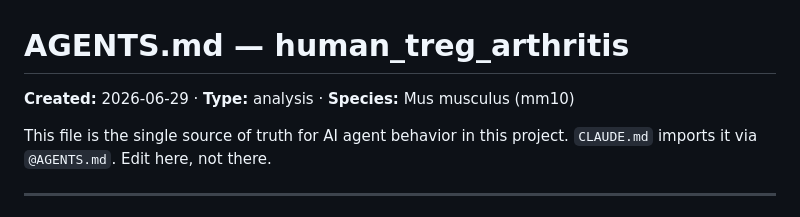
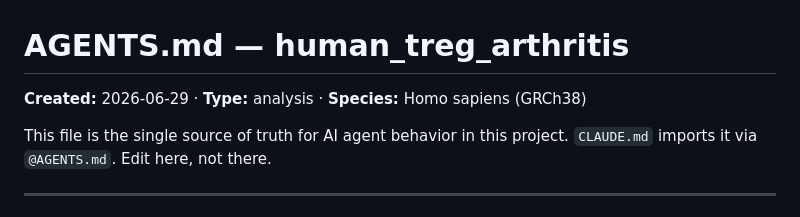
Before and after one commit to Mogilenko-Lab/STING-JR-human-treg-arthritis, a Markdown page: AGENTS.md, the part around the change. Rendered like a GitHub page.

Commit message:
Correct species to Homo sapiens (GRCh38)

```diff
--- a/AGENTS.md
+++ b/AGENTS.md
@@ -1,6 +1,6 @@
 # AGENTS.md — human_treg_arthritis
 
-**Created:** 2026-06-29 · **Type:** analysis · **Species:** Mus musculus (mm10)
+**Created:** 2026-06-29 · **Type:** analysis · **Species:** Homo sapiens (GRCh38)
 
 This file is the single source of truth for AI agent behavior in this project.
 `CLAUDE.md` imports it via `@AGENTS.md`. Edit here, not there.
```
